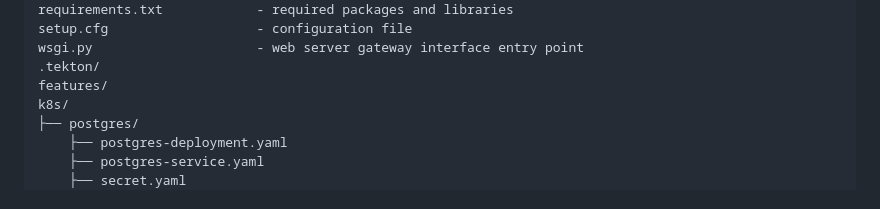
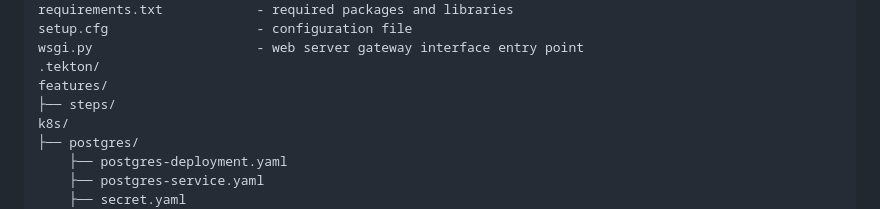
Before and after one commit to CSCI-GA-2820-SP25-003/wishlists, a Markdown page: README.md, the part around the change. GitHub-like rendering.

```diff
--- a/README.md
+++ b/README.md
@@ -49,6 +49,7 @@ setup.cfg                   - configuration file
 wsgi.py                     - web server gateway interface entry point
 .tekton/
 features/
+├── steps/
 k8s/
 ├── postgres/
     ├── postgres-deployment.yaml
```
